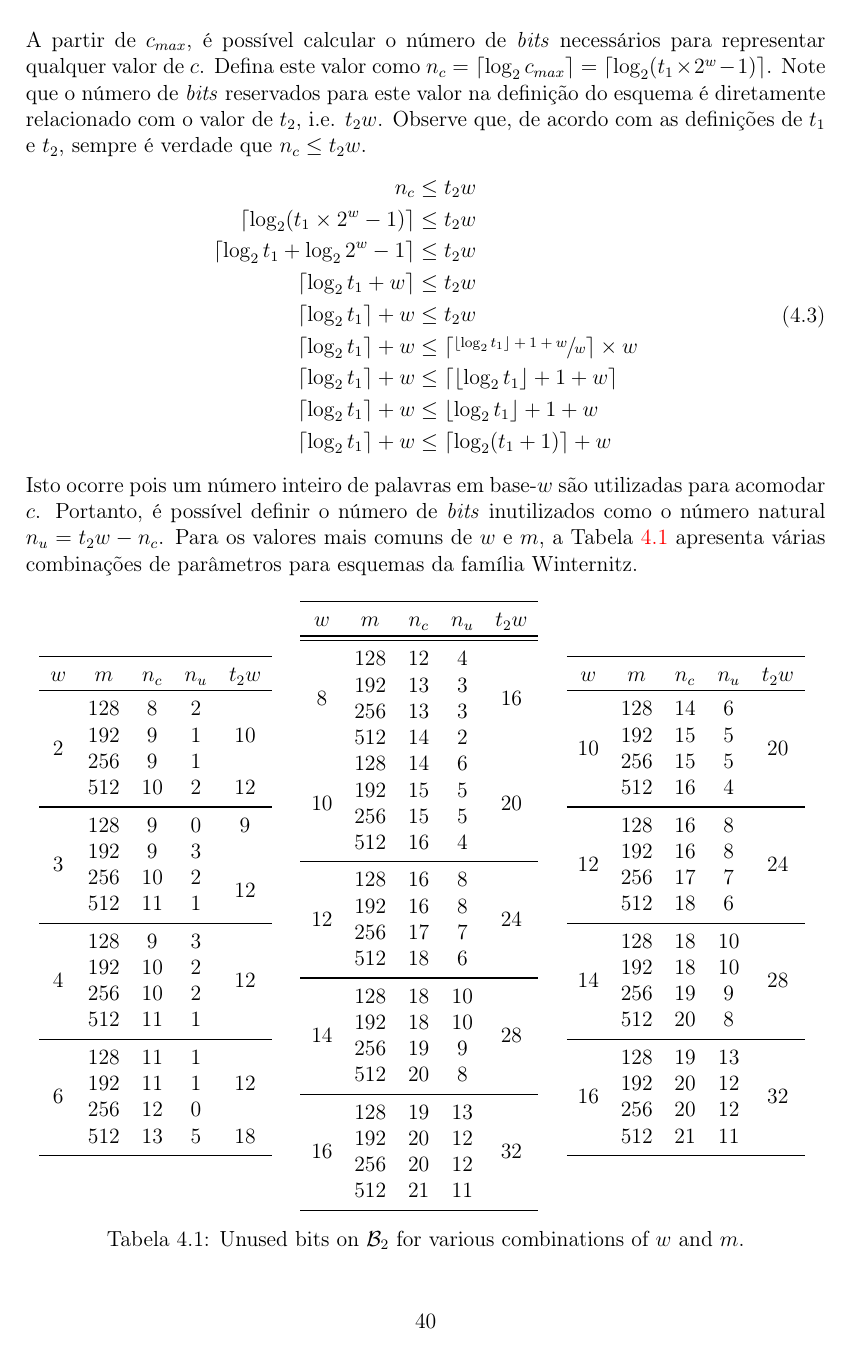
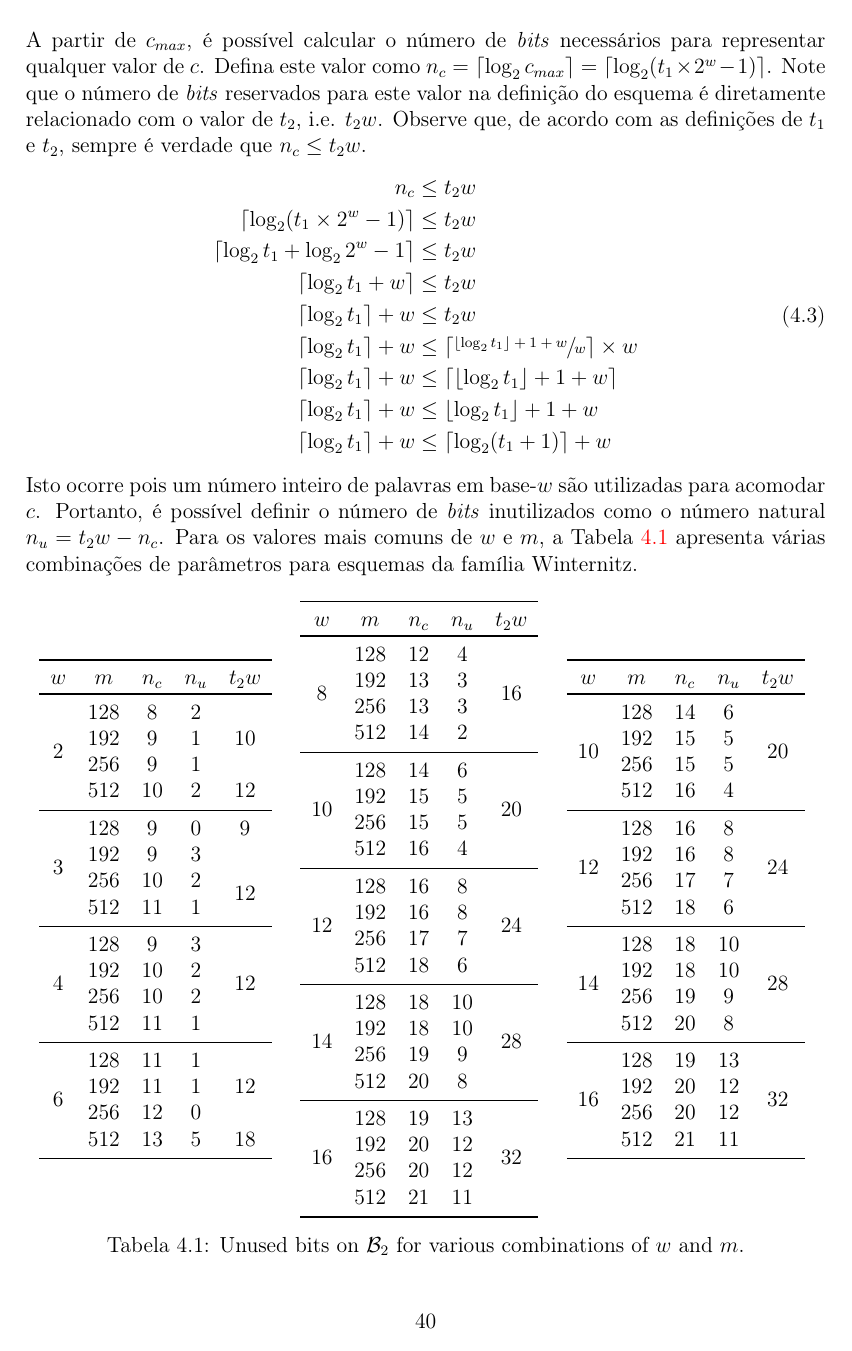
Before and after one commit to zambonin/bsc, a LaTeX document (bsc.tex): page 40 of 46. Compiled offline with pdfLaTeX.

Commit message:
sharelatex: update bsc.tex from r34194 to r34196

```diff
--- a/bsc.tex
+++ b/bsc.tex
@@ -1766,11 +1766,11 @@ Isto ocorre pois um número inteiro de palavras em base-$w$ são utilizadas para
     \toprule
     $w$ & $m$ & $n_c$ & $n_u$ & $t_2 w$ \\
     \toprule
-        \midrule
     \multirow{4}{*}{8}  &  128  &  12  &  4   &  \multirow{4}{*}{16} \\
                         &  192  &  13  &  3   &                      \\
                         &  256  &  13  &  3   &                      \\
                         &  512  &  14  &  2   &                      \\
+    \midrule
     \multirow{4}{*}{10} &  128  &  14  &  6   &  \multirow{4}{*}{20} \\
                         &  192  &  15  &  5   &                      \\
                         &  256  &  15  &  5   &                      \\
```
